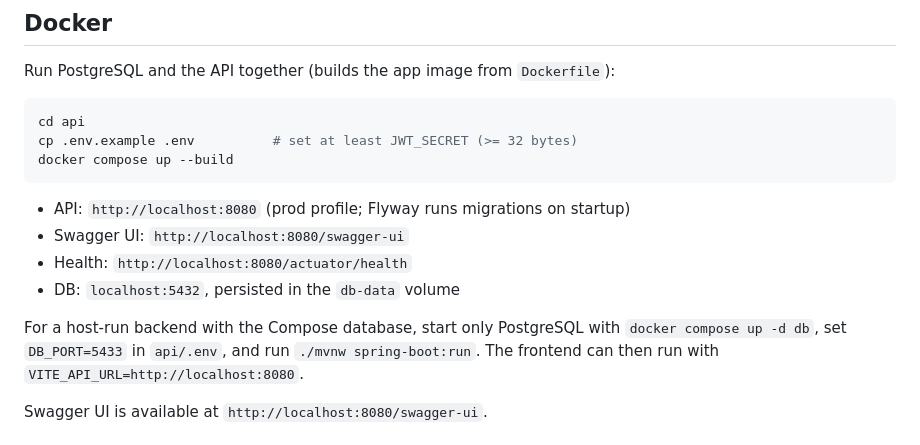
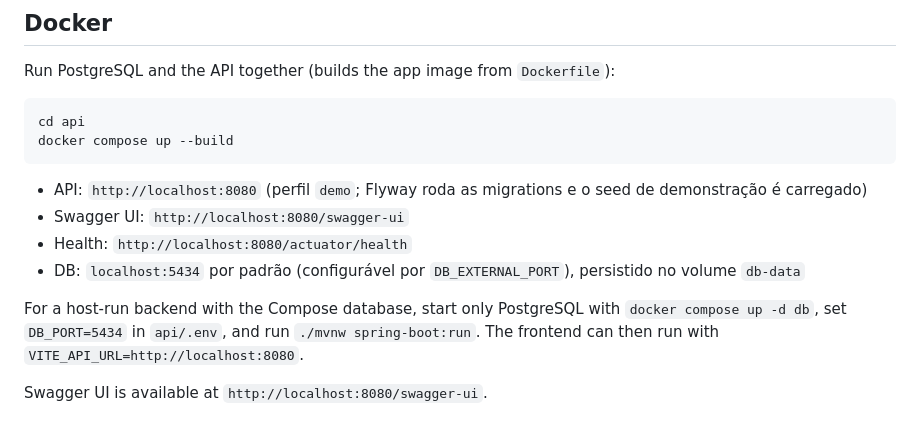
Before and after one commit to NataliaNogueira1/404NOTFOUND_Field_Ops, a Markdown page: api/README.md, the part around the change. Drawn GitHub-style.

Commit message:
:memo: docs: validate PBI-070 Docker demo

````diff
--- a/api/README.md
+++ b/api/README.md
@@ -110,17 +110,16 @@ Run PostgreSQL and the API together (builds the app image from `Dockerfile`):
 
 ```bash
 cd api
-cp .env.example .env          # set at least JWT_SECRET (>= 32 bytes)
 docker compose up --build
 ```
 
-- API: `http://localhost:8080` (prod profile; Flyway runs migrations on startup)
+- API: `http://localhost:8080` (perfil `demo`; Flyway roda as migrations e o seed de demonstração é carregado)
 - Swagger UI: `http://localhost:8080/swagger-ui`
 - Health: `http://localhost:8080/actuator/health`
-- DB: `localhost:5432`, persisted in the `db-data` volume
+- DB: `localhost:5434` por padrão (configurável por `DB_EXTERNAL_PORT`), persistido no volume `db-data`
 
 For a host-run backend with the Compose database, start only PostgreSQL with
-`docker compose up -d db`, set `DB_PORT=5433` in `api/.env`, and run `./mvnw spring-boot:run`.
+`docker compose up -d db`, set `DB_PORT=5434` in `api/.env`, and run `./mvnw spring-boot:run`.
 The frontend can then run with `VITE_API_URL=http://localhost:8080`.
 
 Swagger UI is available at `http://localhost:8080/swagger-ui`.
````
Also changed, not shown: docs/analise-sprint1-back-web.md (+4 -4 lines).
